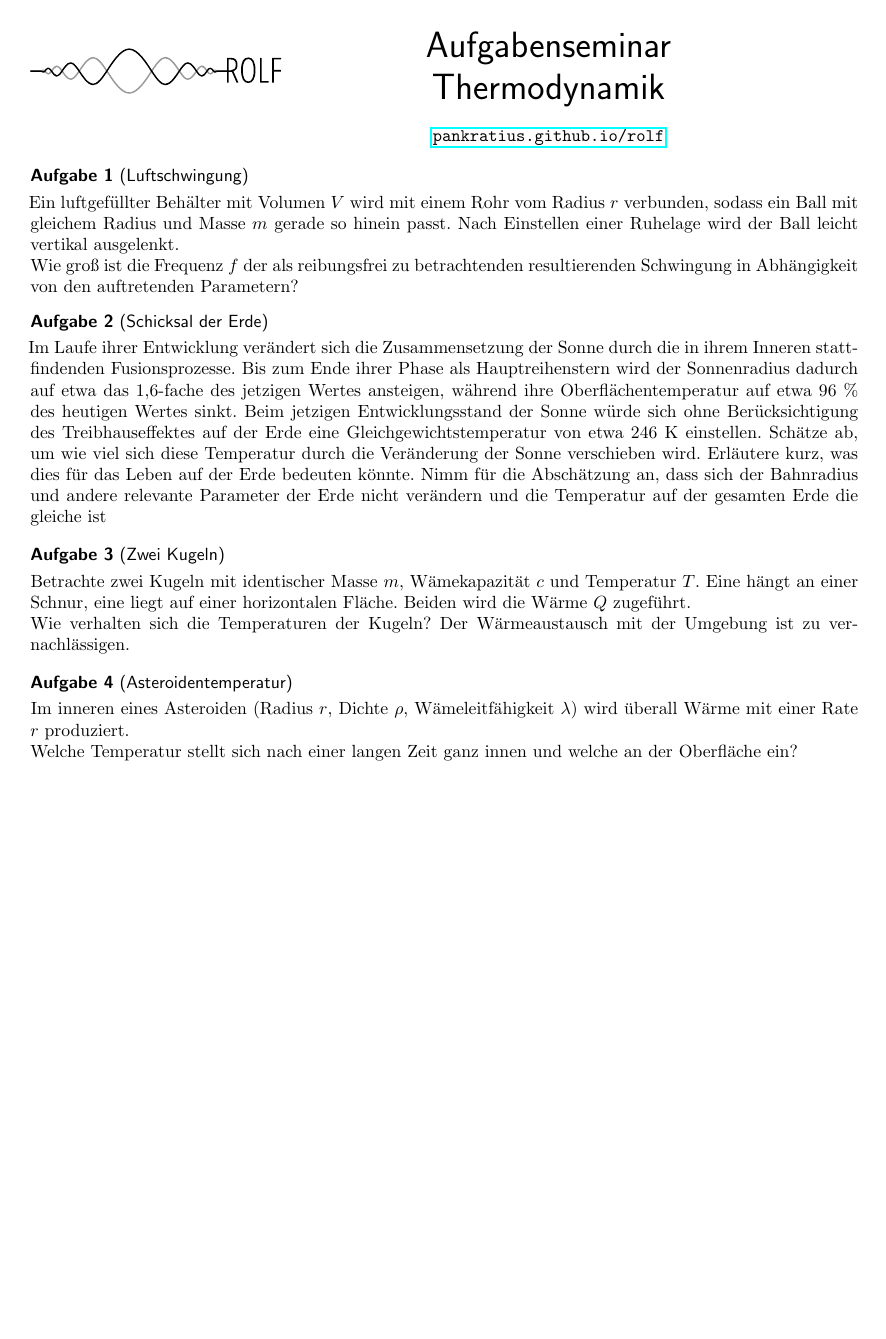
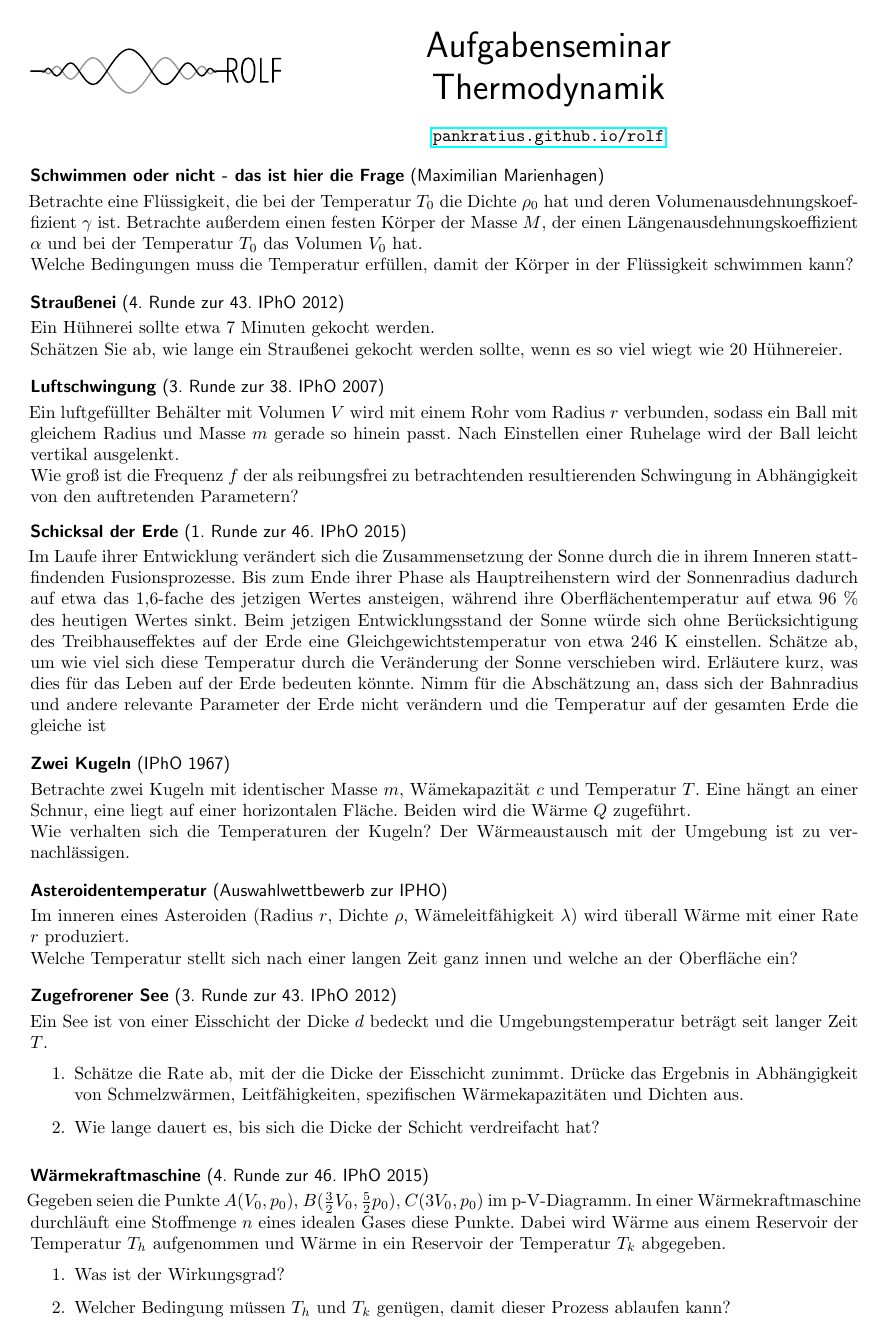
Before and after one commit to Pankratius/rolf, a LaTeX document (task/tasksheets/thermodynamik (orpheus).tex, which reads task/images/orpheuspreamble.sty, task/tasks/germanipho/Luftschwingung.tex, task/tasks/germanipho/asteroidentemperatur.tex): the whole page. Compiled offline with pdfLaTeX.

Commit message:
Orpheus-Seminare Thermo und Mechanik jetzt fertig

```diff
--- /dev/null
+++ b/task/images/orpheuspreamble.sty
@@ -0,0 +1,64 @@
+\ProvidesPackage{preamble}
+\usepackage[utf8]{inputenc}
+\usepackage[german]{babel}
+\usepackage{amsmath}
+\usepackage{amsthm}
+\usepackage{amsfonts}
+\usepackage{amssymb}
+\usepackage{graphicx}
+\usepackage{wrapfig}
+\usepackage{float}
+\usepackage{nicefrac}
+\usepackage{tkz-euclide}
+\usetkzobj{all}
+\usepackage{tikz}
+\usepackage{tikz-3dplot}
+\usepackage{pgfplots}
+\pgfplotsset{width=6cm,compat=1.13}
+\usepackage{import}
+\usepackage{hyperref}
+\usepackage[european]{circuitikz}
+
+\usepackage{framed}
+\usepackage{setspace} %Für \setstretch{}, welches Zeilenabstände reguliert.
+
+\usepackage{caption}
+\usepackage{subcaption}
+
+\usepackage{multicol}
+\usepackage[left=2cm,right=2.5cm,top=2.5cm,bottom=2cm]{geometry}
+
+\usepackage{titlesec}
+\numberwithin{equation}{Exercise}
+\numberwithin{figure}{Exercise}
+
+
+%for footnotes:
+\usepackage[symbol]{footmisc}
+\renewcommand{\thefootnote}{\fnsymbol{footnote}}
+
+%\renewcommand{\ExerciseHeader}{\par\noindent\textsf{\textbf{
+%			Aufgabe \ExerciseHeaderNB} (\ExerciseHeaderTitle)
+%	}\smallskip\newline}
+%	%\ExerciseHeaderDifficulty
+%	\renewcommand{\AnswerHeader}{\flushright \textbf{\textsf{Lösung
+%				\ExerciseHeaderNB} }\ExerciseHeaderOrigin\smallskip\newline}
+%
+%	\renewcommand{\ExerciseHeaderTitle}{\ExerciseTitle}
+%	\setlength{\ExerciseSkipBefore}{0\baselineskip}
+
+
+\setlength\parindent{0pt}
+
+%\renewcommand{\DifficultyMarker}{}
+\renewcommand{\ExerciseName}{Aufgabe}
+\renewcommand{\AnswerName}{L\"osung}
+
+\renewcommand{\ExerciseHeader}{\textsf{\textbf{\ExerciseTitle} (\ExerciseOrigin)}\smallskip\newline}
+\renewcommand{\AtBeginExercise}{\hspace{-0.66em}}
+
+\renewcommand{\AnswerHeader}{\ExerciseHeaderDifficulty\textsf{\textbf{\AnswerName~\ExerciseHeaderNB}\ExerciseHeaderOrigin}\smallskip\newline}
+
+\setlength\AnswerSkipBefore{1em}
+
+\usepackage{fancyhdr}
--- a/task/tasks/germanipho/Luftschwingung.tex
+++ b/task/tasks/germanipho/Luftschwingung.tex
@@ -1,4 +1,4 @@
-\begin{Exercise}[label = Luftschwingung, title = Luftschwingung, difficulty = 3, origin = Vorbereitungsaufgaben für die 3. Runde zur 47. IPhO 2016]
+\begin{Exercise}[label = Luftschwingung, title = Luftschwingung, difficulty = 3, origin = 3. Runde zur 38. IPhO 2007]
 Ein luftgefüllter Behälter mit Volumen $V$ wird mit einem Rohr vom Radius $r$ verbunden, sodass ein Ball
 mit gleichem Radius und Masse $m$ gerade so hinein passt. Nach
 Einstellen einer Ruhelage wird der Ball leicht vertikal ausgelenkt.\\
--- a/task/tasks/germanipho/asteroidentemperatur.tex
+++ b/task/tasks/germanipho/asteroidentemperatur.tex
@@ -1,4 +1,4 @@
-\begin{Exercise}[label = Asteroidentemperatur, origin = {???}, title = Asteroidentemperatur ,difficulty = 3]
+\begin{Exercise}[label = Asteroidentemperatur, origin =Auswahlwettbewerb zur IPHO, title = Asteroidentemperatur ,difficulty = 3]
 Im inneren eines Asteroiden (Radius $r$, Dichte $\rho$, Wämeleitfähigkeit $\lambda$) wird überall Wärme mit einer Rate $r$ produziert.\\
 Welche Temperatur stellt sich nach einer langen Zeit ganz innen und welche an der Oberfläche ein?
 \end{Exercise}
--- /dev/null
+++ b/task/tasks/germanipho/straussenei.tex
@@ -0,0 +1,4 @@
+\begin{Exercise}[label = Straußenei, origin = {4. Runde zur 43. IPhO 2012}, title = Straußenei, difficulty = 2]
+Ein Hühnerei sollte etwa 7 Minuten gekocht werden.\\
+Schätzen Sie ab, wie lange ein Straußenei gekocht werden sollte, wenn es so viel wiegt wie 20 Hühnereier.
+\end{Exercise}
--- /dev/null
+++ b/task/tasks/germanipho/waermekraftmaschine.tex
@@ -0,0 +1,7 @@
+\begin{Exercise}[label = Wärmekraftmaschine, origin = {4. Runde zur 46. IPhO 2015}, title = Wärmekraftmaschine, difficulty = 3]
+Gegeben seien die Punkte $A(V_0,p_0)$, $B(\frac{3}{2}V_0,\frac{5}{2}	p_0)$, $C(3V_0,p_0)$ im p-V-Diagramm. In einer Wärmekraftmaschine durchläuft eine Stoffmenge $n$ eines idealen Gases diese Punkte. Dabei wird Wärme aus einem Reservoir der Temperatur $T_h$ aufgenommen und Wärme in ein Reservoir der Temperatur $T_k$ abgegeben.
+\begin{enumerate}
+\item Was ist der Wirkungsgrad?
+\item Welcher Bedingung müssen $T_h$ und $T_k$ genügen, damit dieser Prozess ablaufen kann?
+\end{enumerate}
+\end{Exercise}
--- /dev/null
+++ b/task/tasks/germanipho/zugefrorenersee.tex
@@ -0,0 +1,7 @@
+\begin{Exercise}[label = Zugefrorener See, origin = {3. Runde zur 43. IPhO 2012}, title = Zugefrorener See, difficulty = 3]
+Ein See ist von einer Eisschicht der Dicke $d$ bedeckt und die Umgebungstemperatur beträgt seit langer Zeit $T$.
+\begin{enumerate}
+\item Schätze die Rate ab, mit der die Dicke der Eisschicht zunimmt. Drücke das Ergebnis in Abhängigkeit von Schmelzwärmen, Leitfähigkeiten, spezifischen Wärmekapazitäten und Dichten aus.
+\item Wie lange dauert es, bis sich die Dicke der Schicht verdreifacht hat?
+\end{enumerate}
+\end{Exercise}
--- /dev/null
+++ b/task/tasks/selfmade/schwimmen.tex
@@ -0,0 +1,4 @@
+\begin{Exercise}[label = Schwimmen oder nicht - das ist hier die Frage, origin = {Maximilian Marienhagen}, title = Schwimmen oder nicht - das ist hier die Frage, difficulty = 2]
+Betrachte eine Flüssigkeit, die bei der Temperatur $T_0$ die Dichte $\rho_0$ hat und deren Volumenausdehnungskoeffizient $\gamma$ ist. Betrachte außerdem einen festen Körper der Masse $M$, der einen Längenausdehnungskoeffizient $\alpha$ und bei der Temperatur $T_0$ das Volumen $V_0$ hat.\\
+Welche Bedingungen muss die Temperatur erfüllen, damit der Körper in der Flüssigkeit schwimmen kann?
+\end{Exercise}
--- a/task/tasksheets/thermodynamik (orpheus).tex
+++ b/task/tasksheets/thermodynamik (orpheus).tex
@@ -2,7 +2,7 @@
 \usepackage{exercise}
 %um nur aufgaben zu zeigen
 %\usepackage[noanswer]{exercise}
-\usepackage{../images/preamble}
+\usepackage{../images/orpheuspreamble}
 \usepackage{rotating}
 \usetikzlibrary{decorations.pathmorphing}
 \usetikzlibrary{decorations.markings}
@@ -26,8 +26,6 @@
 %ypos=4cm
 %]{\usebox\mybox}
 \pagestyle{fancy}
-\fancyhead[L]{\includegraphics[width=2cm]{../images/logo_scaled.pdf}}
-\fancyhead[R]{\textsc{Lösung Aufgabenserie 4}}
 
 
 \begin{document}
```
Also changed, not shown: task/tasks/germanipho/Flummis.tex (+1 -1 lines), task/tasks/germanipho/bonbon.tex (added, +4 -0 lines), task/tasks/germanipho/brettaufrollen.tex (+1 -2 lines), task/tasks/germanipho/straußenei.tex (added, +7 -0 lines), task/tasks/germanipho/traegheit.tex (added, +6 -0 lines), task/tasks/selfmade/brunnen.tex (added, +4 -0 lines), task/tasks/selfmade/motorradkugel.tex (+1 -2 lines), task/tasksheets/klassische mechanik (orpheus).tex (+4 -5 lines), task/tasksheets/klassische mechanik (orpheus).pdf, task/tasksheets/thermodynamik (orpheus).pdf, task/tasksheets/thermodynamik (orpheus).tex (6 more changed lines), 2 other files.
